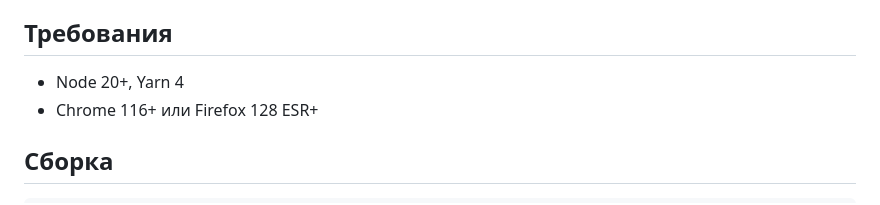
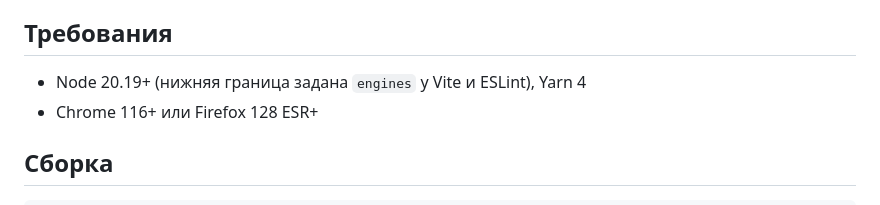
Before and after one commit to arturminchukov/colorway, a Markdown page: README.md, the part around the change. Rendered like a GitHub page.

Commit message:
docs: an honest lower bound for the Node version

```diff
--- a/README.md
+++ b/README.md
@@ -12,7 +12,7 @@
 
 ## Требования
 
-- Node 20+, Yarn 4
+- Node 20.19+ (нижняя граница задана `engines` у Vite и ESLint), Yarn 4
 - Chrome 116+ или Firefox 128 ESR+
 
 ## Сборка
```
